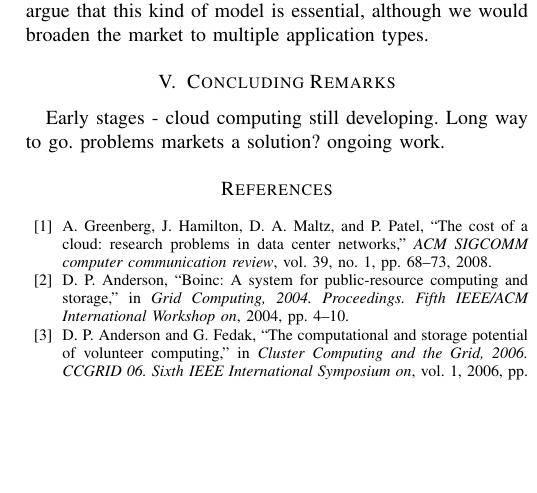
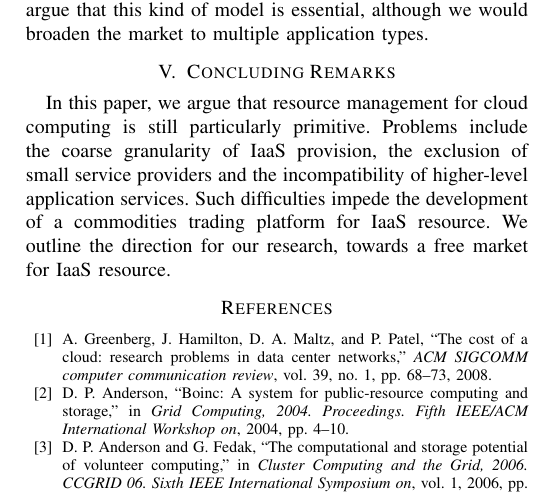
Before and after one commit to jeremysinger/waffle-cloud-paper, a LaTeX paper (bigdata.tex): part of one column of page 3 of 3, cut so that both start at the same text, the shorter picture padded with empty space. Compiled offline with pdfLaTeX.

Commit message:
added conclusion

```diff
--- a/bigdata.tex
+++ b/bigdata.tex
@@ -146,9 +146,10 @@ We argue that this kind of model is essential, although we would broaden the mar
 \section{Concluding Remarks}
 \label{sec-concl}
 
-Early stages - cloud computing still developing. Long way to go.
-problems
-markets a solution? ongoing work.
+In this paper, we argue that resource management for cloud computing is still particularly primitive.
+Problems include the coarse granularity of IaaS provision, the exclusion of small service providers and the incompatibility of higher-level application services.
+Such difficulties impede the development of a commodities trading platform for IaaS resource.
+We outline the direction for our research, towards a free market for IaaS resource.
 
 %%%
 
```
